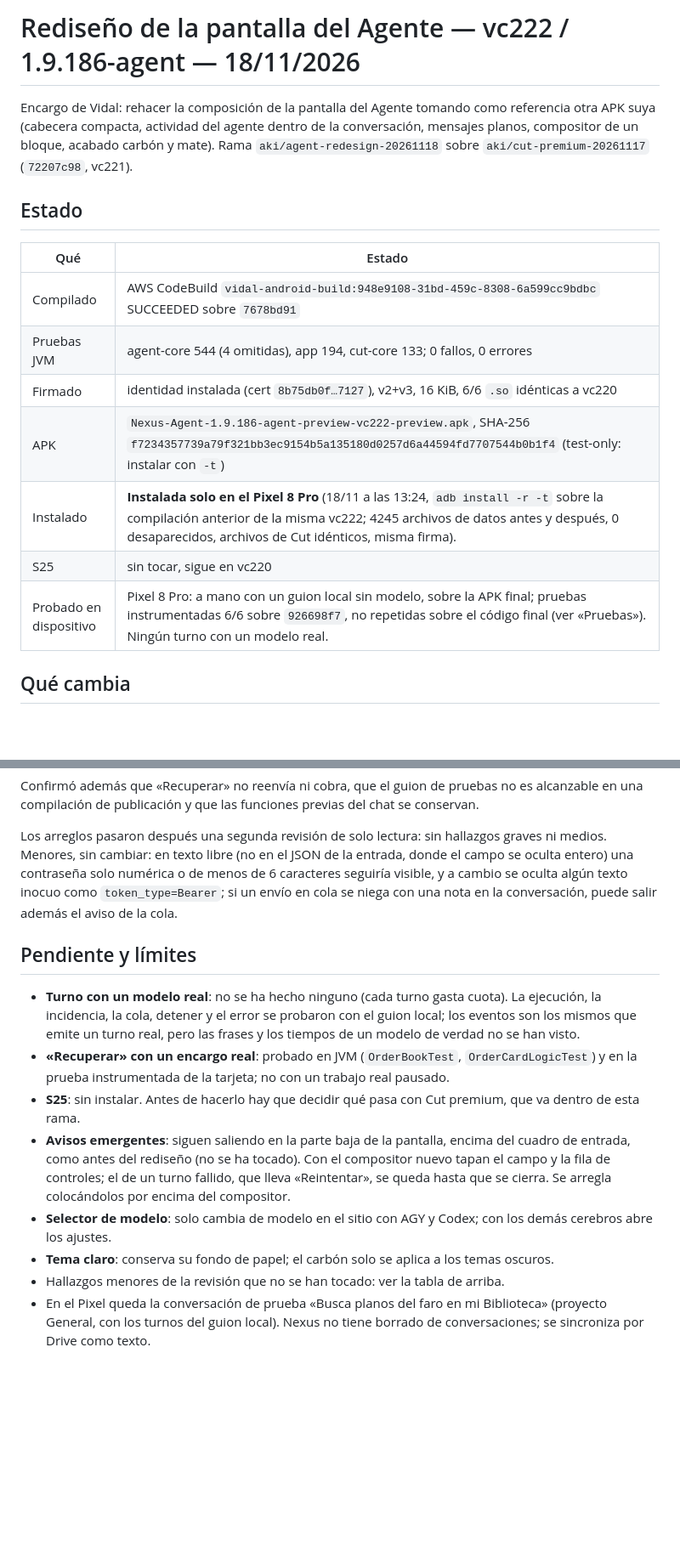
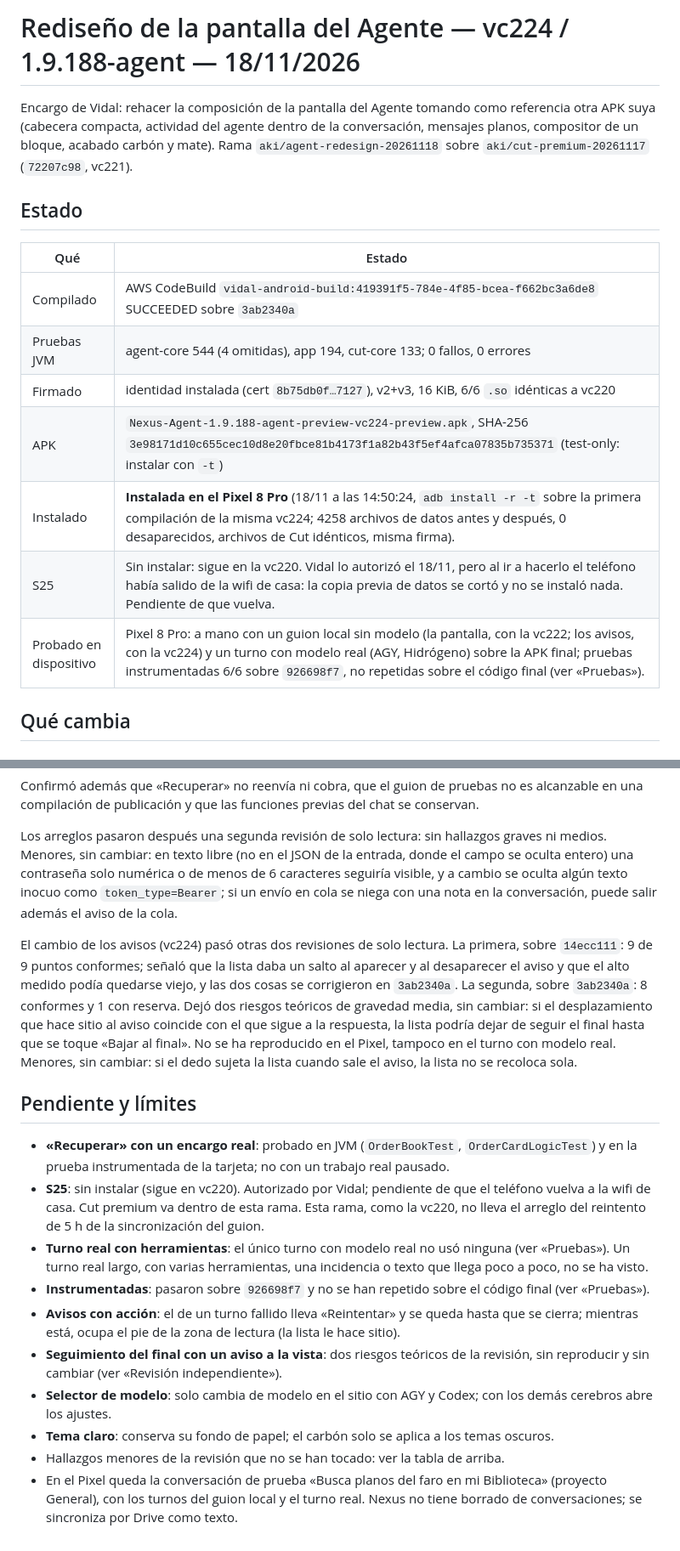
Before and after one commit to egodivergente/nexus, a Markdown page: docs/NEXUS-AGENT-REDESIGN-20261118.md, 2 parts joined by grey strips. Shown at 85% size. GitHub-like rendering; blank space fills up the shorter version.

```diff
--- a/docs/NEXUS-AGENT-REDESIGN-20261118.md
+++ b/docs/NEXUS-AGENT-REDESIGN-20261118.md
@@ -1,4 +1,4 @@
-# Rediseño de la pantalla del Agente — vc222 / 1.9.186-agent — 18/11/2026
+# Rediseño de la pantalla del Agente — vc224 / 1.9.188-agent — 18/11/2026
 
 Encargo de Vidal: rehacer la composición de la pantalla del Agente tomando como referencia otra APK suya
 (cabecera compacta, actividad del agente dentro de la conversación, mensajes planos, compositor de un bloque,
@@ -8,13 +8,13 @@ acabado carbón y mate). Rama `aki/agent-redesign-20261118` sobre `aki/cut-premi
 
 | Qué | Estado |
 | --- | --- |
-| Compilado | AWS CodeBuild `vidal-android-build:948e9108-31bd-459c-8308-6a599cc9bdbc` SUCCEEDED sobre `7678bd91` |
+| Compilado | AWS CodeBuild `vidal-android-build:419391f5-784e-4f85-bcea-f662bc3a6de8` SUCCEEDED sobre `3ab2340a` |
 | Pruebas JVM | agent-core 544 (4 omitidas), app 194, cut-core 133; 0 fallos, 0 errores |
 | Firmado | identidad instalada (cert `8b75db0f…7127`), v2+v3, 16 KiB, 6/6 `.so` idénticas a vc220 |
-| APK | `Nexus-Agent-1.9.186-agent-preview-vc222-preview.apk`, SHA-256 `f7234357739a79f321bb3ec9154b5a135180d0257d6a44594fd7707544b0b1f4` (test-only: instalar con `-t`) |
-| Instalado | **Instalada solo en el Pixel 8 Pro** (18/11 a las 13:24, `adb install -r -t` sobre la compilación anterior de la misma vc222; 4245 archivos de datos antes y después, 0 desaparecidos, archivos de Cut idénticos, misma firma). |
-| S25 | sin tocar, sigue en vc220 |
-| Probado en dispositivo | Pixel 8 Pro: a mano con un guion local sin modelo, sobre la APK final; pruebas instrumentadas 6/6 sobre `926698f7`, no repetidas sobre el código final (ver «Pruebas»). Ningún turno con un modelo real. |
+| APK | `Nexus-Agent-1.9.188-agent-preview-vc224-preview.apk`, SHA-256 `3e98171d10c655cec10d8e20fbce81b4173f1a82b43f5ef4afca07835b735371` (test-only: instalar con `-t`) |
+| Instalado | **Instalada en el Pixel 8 Pro** (18/11 a las 14:50:24, `adb install -r -t` sobre la primera compilación de la misma vc224; 4258 archivos de datos antes y después, 0 desaparecidos, archivos de Cut idénticos, misma firma). |
+| S25 | Sin instalar: sigue en la vc220. Vidal lo autorizó el 18/11, pero al ir a hacerlo el teléfono había salido de la wifi de casa: la copia previa de datos se cortó y no se instaló nada. Pendiente de que vuelva. |
+| Probado en dispositivo | Pixel 8 Pro: a mano con un guion local sin modelo (la pantalla, con la vc222; los avisos, con la vc224) y un turno con modelo real (AGY, Hidrógeno) sobre la APK final; pruebas instrumentadas 6/6 sobre `926698f7`, no repetidas sobre el código final (ver «Pruebas»). |
 
 ## Qué cambia
 
@@ -180,13 +196,17 @@ numérica o de menos de 6 caracteres seguiría visible, y a cambio se oculta alg
 `token_type=Bearer`; si un envío en cola se niega con una nota en la conversación, puede salir además el aviso
 de la cola.
 
+El cambio de los avisos (vc224) pasó otras dos revisiones de solo lectura. La primera, sobre `14ecc111`: 9 de 9 puntos conformes; señaló que la lista daba un salto al aparecer y al desaparecer el aviso y que el alto medido podía quedarse viejo, y las dos cosas se corrigieron en `3ab2340a`. La segunda, sobre `3ab2340a`: 8 conformes y 1 con reserva. Dejó dos riesgos teóricos de gravedad media, sin cambiar: si el desplazamiento que hace sitio al aviso coincide con el que sigue a la respuesta, la lista podría dejar de seguir el final hasta que se toque «Bajar al final». No se ha reproducido en el Pixel, tampoco en el turno con modelo real. Menores, sin cambiar: si el dedo sujeta la lista cuando sale el aviso, la lista no se recoloca sola.
+
 ## Pendiente y límites
 
-- **Turno con un modelo real**: no se ha hecho ninguno (cada turno gasta cuota). La ejecución, la incidencia, la cola, detener y el error se probaron con el guion local; los eventos son los mismos que emite un turno real, pero las frases y los tiempos de un modelo de verdad no se han visto.
 - **«Recuperar» con un encargo real**: probado en JVM (`OrderBookTest`, `OrderCardLogicTest`) y en la prueba instrumentada de la tarjeta; no con un trabajo real pausado.
-- **S25**: sin instalar. Antes de hacerlo hay que decidir qué pasa con Cut premium, que va dentro de esta rama.
-- **Avisos emergentes**: siguen saliendo en la parte baja de la pantalla, encima del cuadro de entrada, como antes del rediseño (no se ha tocado). Con el compositor nuevo tapan el campo y la fila de controles; el de un turno fallido, que lleva «Reintentar», se queda hasta que se cierra. Se arregla colocándolos por encima del compositor.
+- **S25**: sin instalar (sigue en vc220). Autorizado por Vidal; pendiente de que el teléfono vuelva a la wifi de casa. Cut premium va dentro de esta rama. Esta rama, como la vc220, no lleva el arreglo del reintento de 5 h de la sincronización del guion.
+- **Turno real con herramientas**: el único turno con modelo real no usó ninguna (ver «Pruebas»). Un turno real largo, con varias herramientas, una incidencia o texto que llega poco a poco, no se ha visto.
+- **Instrumentadas**: pasaron sobre `926698f7` y no se han repetido sobre el código final (ver «Pruebas»).
+- **Avisos con acción**: el de un turno fallido lleva «Reintentar» y se queda hasta que se cierra; mientras está, ocupa el pie de la zona de lectura (la lista le hace sitio).
+- **Seguimiento del final con un aviso a la vista**: dos riesgos teóricos de la revisión, sin reproducir y sin cambiar (ver «Revisión independiente»).
 - **Selector de modelo**: solo cambia de modelo en el sitio con AGY y Codex; con los demás cerebros abre los ajustes.
 - **Tema claro**: conserva su fondo de papel; el carbón solo se aplica a los temas oscuros.
 - Hallazgos menores de la revisión que no se han tocado: ver la tabla de arriba.
-- En el Pixel queda la conversación de prueba «Busca planos del faro en mi Biblioteca» (proyecto General, con los turnos del guion local). Nexus no tiene borrado de conversaciones; se sincroniza por Drive como texto.
+- En el Pixel queda la conversación de prueba «Busca planos del faro en mi Biblioteca» (proyecto General), con los turnos del guion local y el turno real. Nexus no tiene borrado de conversaciones; se sincroniza por Drive como texto.
```
Also changed, not shown: other parts of docs/NEXUS-AGENT-REDESIGN-20261118.md (+19 -3 lines), CONTINUAR.md (+8 -7 lines), docs/images/agent-redesign-20261118/7-aviso.jpg (added), 1 other file.
